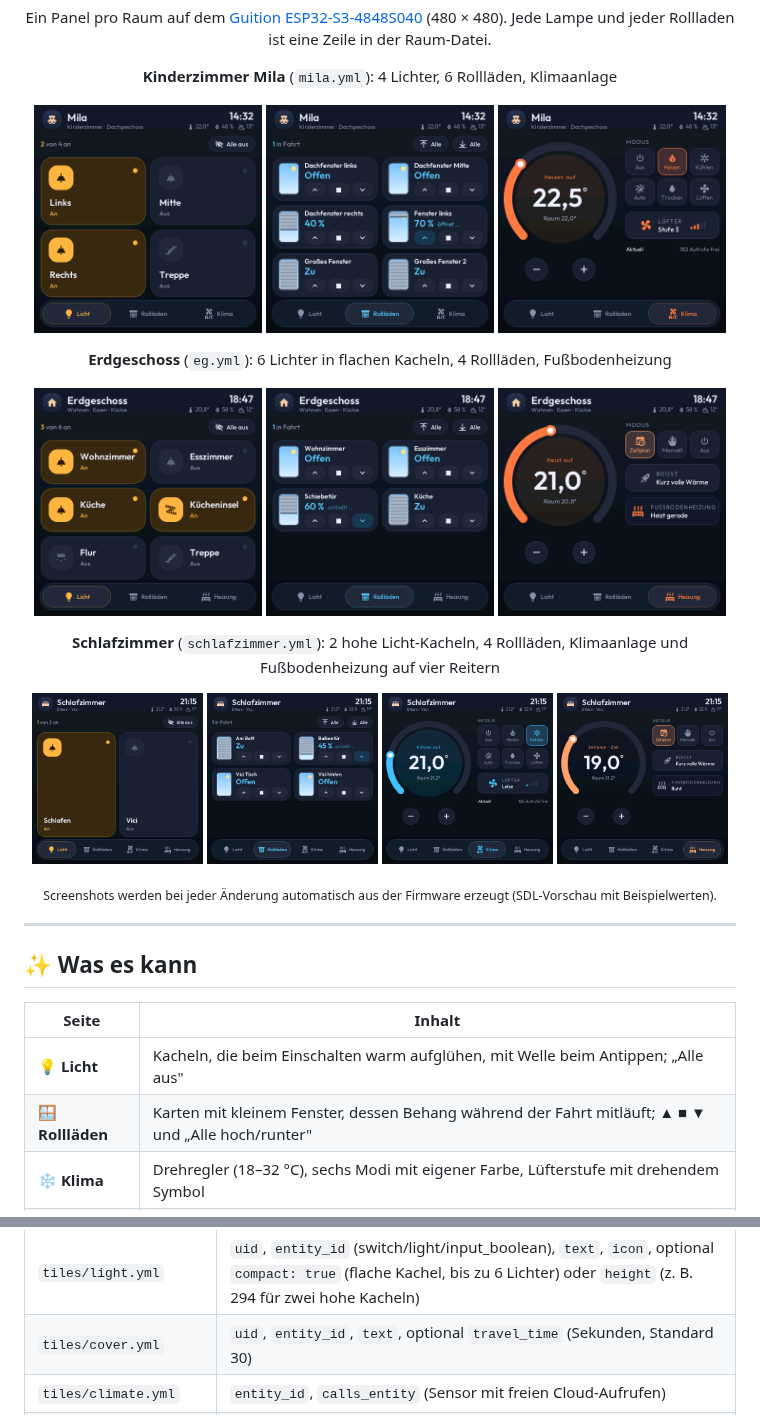
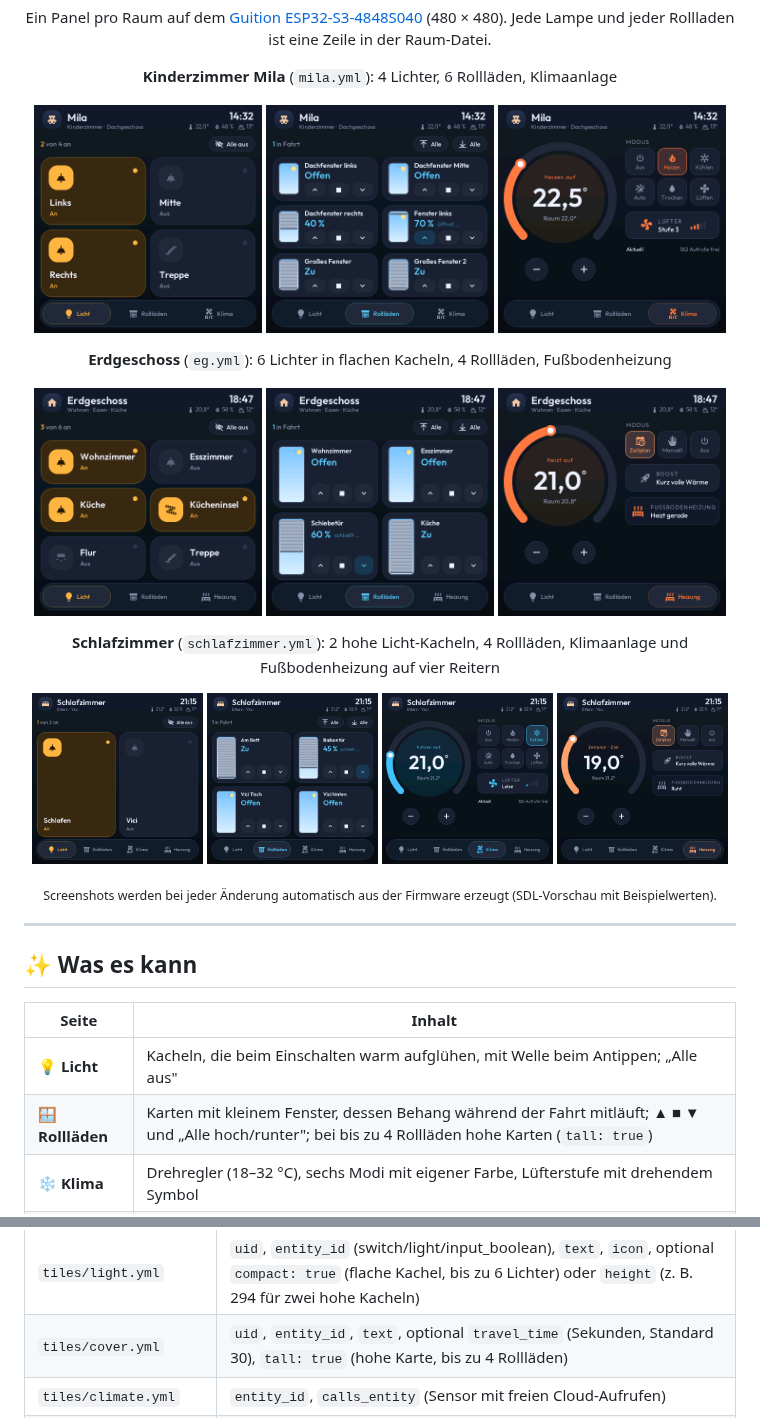
Before and after one commit to firsttris/esphome-room-panel, a Markdown page: README.md, 2 parts joined by grey strips. Rendered like a GitHub page; pictures changed too: docs/eg/rolllaeden.png, docs/mila/klima.png, docs/mila/rolllaeden.png.

Commit message:
Hohe Rollladen-Karten bei bis zu 4 Rollläden
- tiles/cover.yml: tall: true für 142 px hohe Karten mit großem Fenster
  und größeren Knöpfen, die Seite ist damit ohne Lücke gefüllt
- Behang rechnet mit der echten Fensterhöhe statt fest 64 px
- EG und Schlafzimmer nutzen die hohen Karten, Mila bleibt kompakt

Co-Authored-By: Claude Opus 5.5 <noreply@anthropic.com>
Claude-Session: https://claude.ai/code/session_01RNxoS5Nr6wP2qw2cTsX7uK

```diff
--- a/README.md
+++ b/README.md
@@ -35,7 +35,7 @@ Jede Lampe und jeder Rollladen ist eine Zeile in der Raum-Datei.
 | Seite | Inhalt |
 |---|---|
 | 💡 **Licht** | Kacheln, die beim Einschalten warm aufglühen, mit Welle beim Antippen; „Alle aus" |
-| 🪟 **Rollläden** | Karten mit kleinem Fenster, dessen Behang während der Fahrt mitläuft; ▲ ■ ▼ und „Alle hoch/runter" |
+| 🪟 **Rollläden** | Karten mit kleinem Fenster, dessen Behang während der Fahrt mitläuft; ▲ ■ ▼ und „Alle hoch/runter"; bei bis zu 4 Rollläden hohe Karten (`tall: true`) |
 | ❄️ **Klima** | Drehregler (18–32 °C), sechs Modi mit eigener Farbe, Lüfterstufe mit drehendem Symbol |
 | 🔥 **Heizung** | Alternative zu Klima: Drehregler für ein Thermostat, Zeitplan / Manuell / Aus, Boost, „heizt gerade" |
 
@@ -94,7 +94,7 @@ packages:
 | Baustein | vars |
 |---|---|
 | `tiles/light.yml` | `uid`, `entity_id` (switch/light/input_boolean), `text`, `icon`, optional `compact: true` (flache Kachel, bis zu 6 Lichter) oder `height` (z. B. 294 für zwei hohe Kacheln) |
-| `tiles/cover.yml` | `uid`, `entity_id`, `text`, optional `travel_time` (Sekunden, Standard 30) |
+| `tiles/cover.yml` | `uid`, `entity_id`, `text`, optional `travel_time` (Sekunden, Standard 30), `tall: true` (hohe Karte, bis zu 4 Rollläden) |
 | `tiles/climate.yml` | `entity_id`, `calls_entity` (Sensor mit freien Cloud-Aufrufen) |
 | `tiles/thermostat.yml` | `entity_id`, optional `min_temp` / `max_temp` (Standard 15 / 28); als dritter Reiter im Raum `climate_tab_text: Heizung` und `climate_tab_icon: "\U000F0438"` setzen, neben einer Klimaanlage `page: page_heating`, `tab: 3` und im Raum `tabs: 4` |
 
```
Also changed, not shown: 4 other files.
